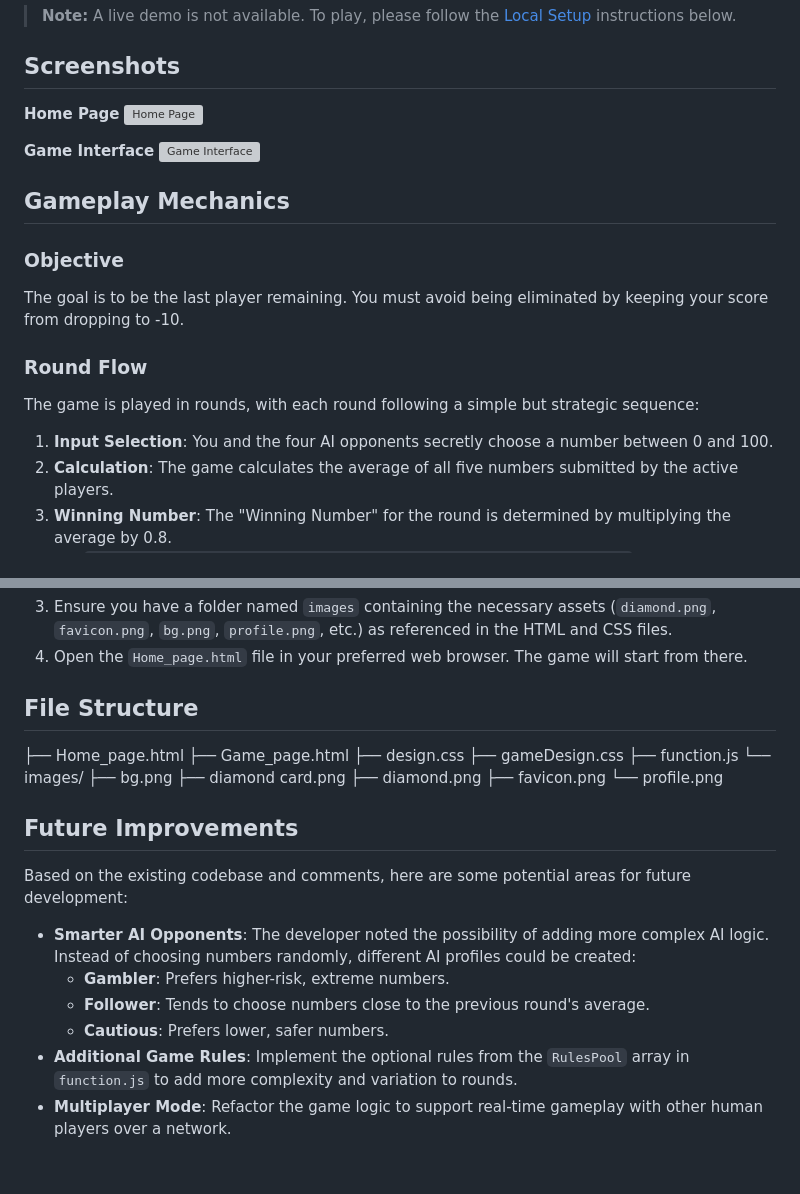
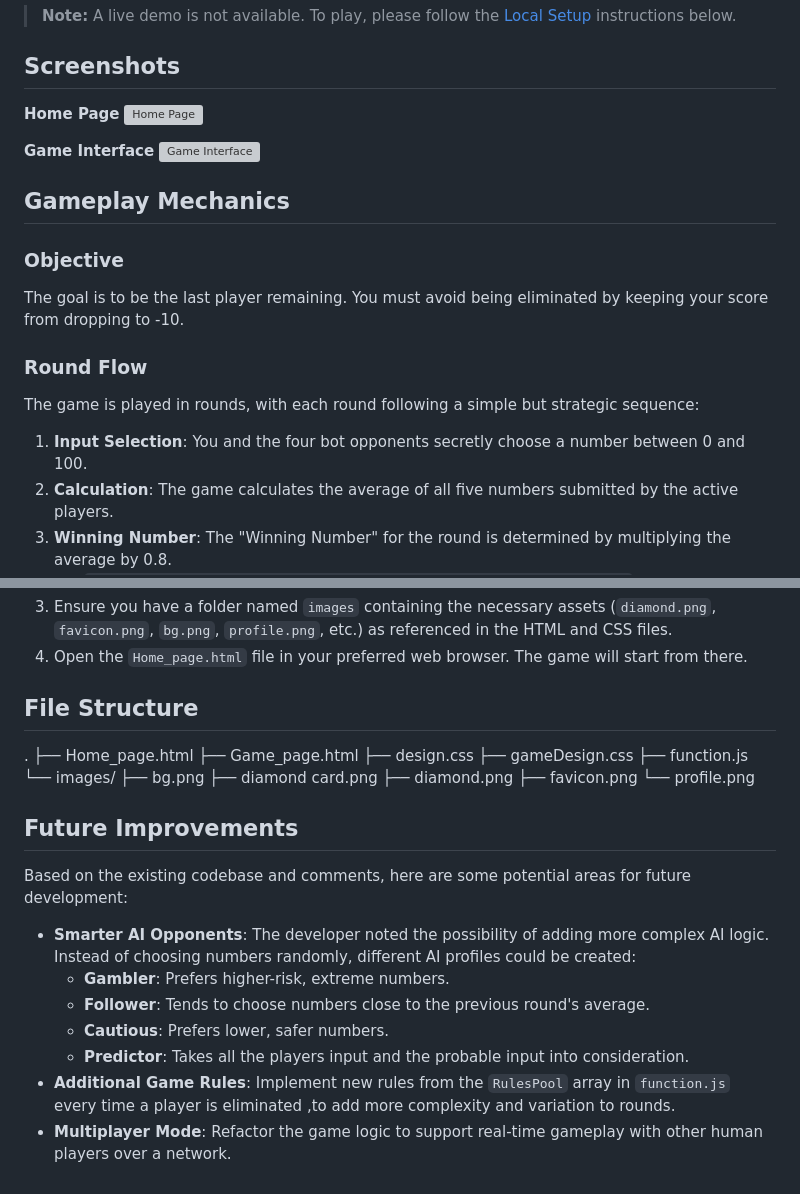
Before and after one commit to ChandanCodes18/Alice_in_Borderland_Game, a Markdown page: README.md, 2 parts joined by grey strips. Rendered like a GitHub page; grey boxes are pictures that could not be loaded.

```diff
--- a/README.md
+++ b/README.md
@@ -47,7 +47,7 @@ The goal is to be the last player remaining. You must avoid being eliminated by
 ### Round Flow
 
 The game is played in rounds, with each round following a simple but strategic sequence:
-1.  **Input Selection**: You and the four AI opponents secretly choose a number between 0 and 100.
+1.  **Input Selection**: You and the four bot opponents secretly choose a number between 0 and 100.
 2.  **Calculation**: The game calculates the average of all five numbers submitted by the active players.
 3.  **Winning Number**: The "Winning Number" for the round is determined by multiplying the average by 0.8.
     - `Winning Number = (Sum of all inputs / Number of active players) * 0.8`
@@ -104,17 +104,19 @@ To run this project on your local machine, follow these simple steps:
 4.  Open the `Home_page.html` file in your preferred web browser. The game will start from there.
 
 ## File Structure
+.
 ├── Home_page.html
 ├── Game_page.html
 ├── design.css
 ├── gameDesign.css
 ├── function.js
 └── images/
-├── bg.png
-├── diamond card.png
-├── diamond.png
-├── favicon.png
-└── profile.png
+    ├── bg.png
+    ├── diamond card.png
+    ├── diamond.png
+    ├── favicon.png
+    └── profile.png
+
 ## Future Improvements
 
 Based on the existing codebase and comments, here are some potential areas for future development:
@@ -123,5 +125,6 @@ Based on the existing codebase and comments, here are some potential areas for f
   - **Gambler**: Prefers higher-risk, extreme numbers.
   - **Follower**: Tends to choose numbers close to the previous round's average.
   - **Cautious**: Prefers lower, safer numbers.
-- **Additional Game Rules**: Implement the optional rules from the `RulesPool` array in `function.js` to add more complexity and variation to rounds.
+  - **Predictor**: Takes all the players input and the probable input into consideration.
+- **Additional Game Rules**: Implement new rules from the `RulesPool` array in `function.js` every time a player is eliminated ,to add more complexity and variation to rounds.
 - **Multiplayer Mode**: Refactor the game logic to support real-time gameplay with other human players over a network.
```
Also changed, not shown: other parts of README.md (+2 -2 lines).
